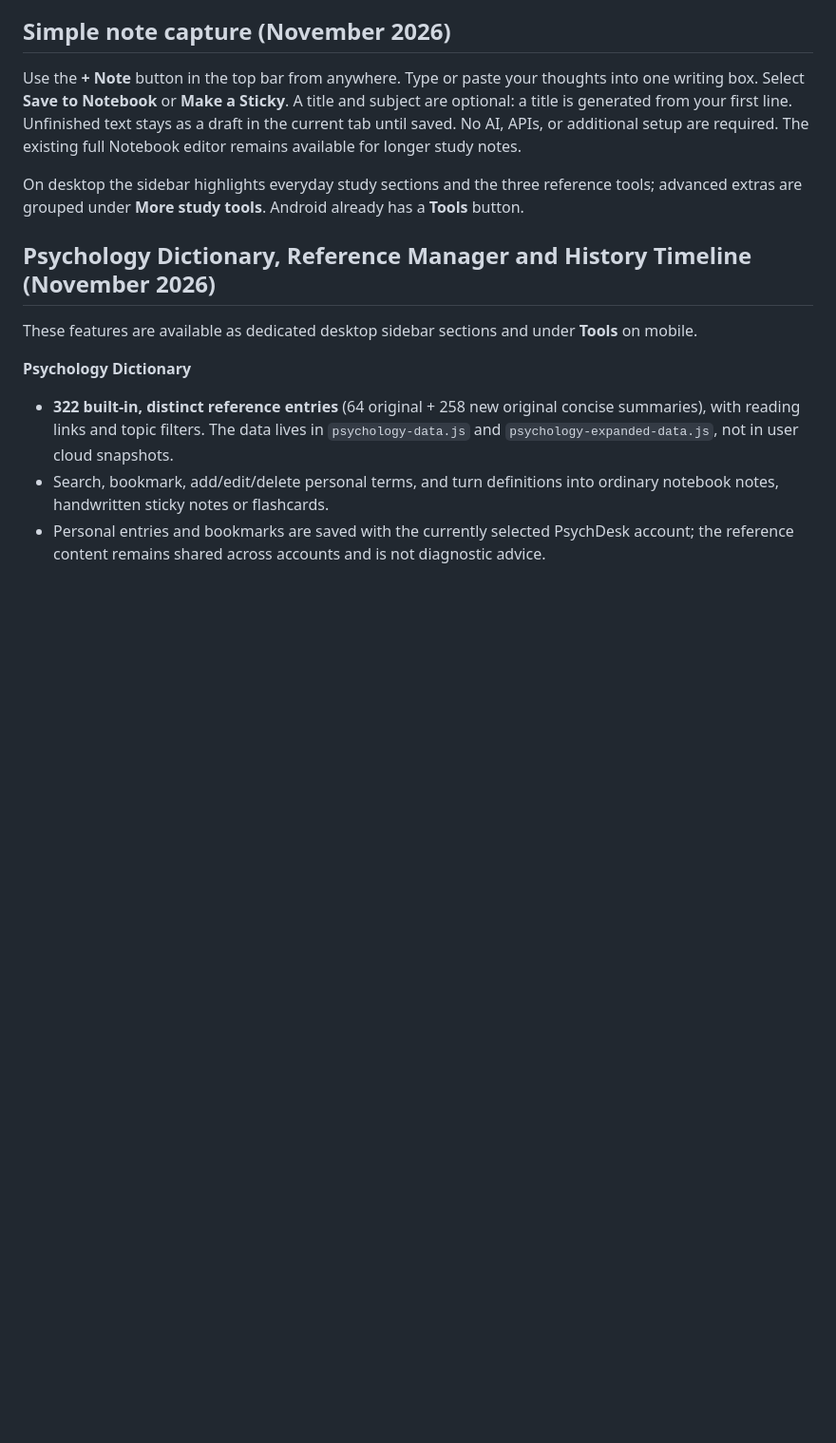
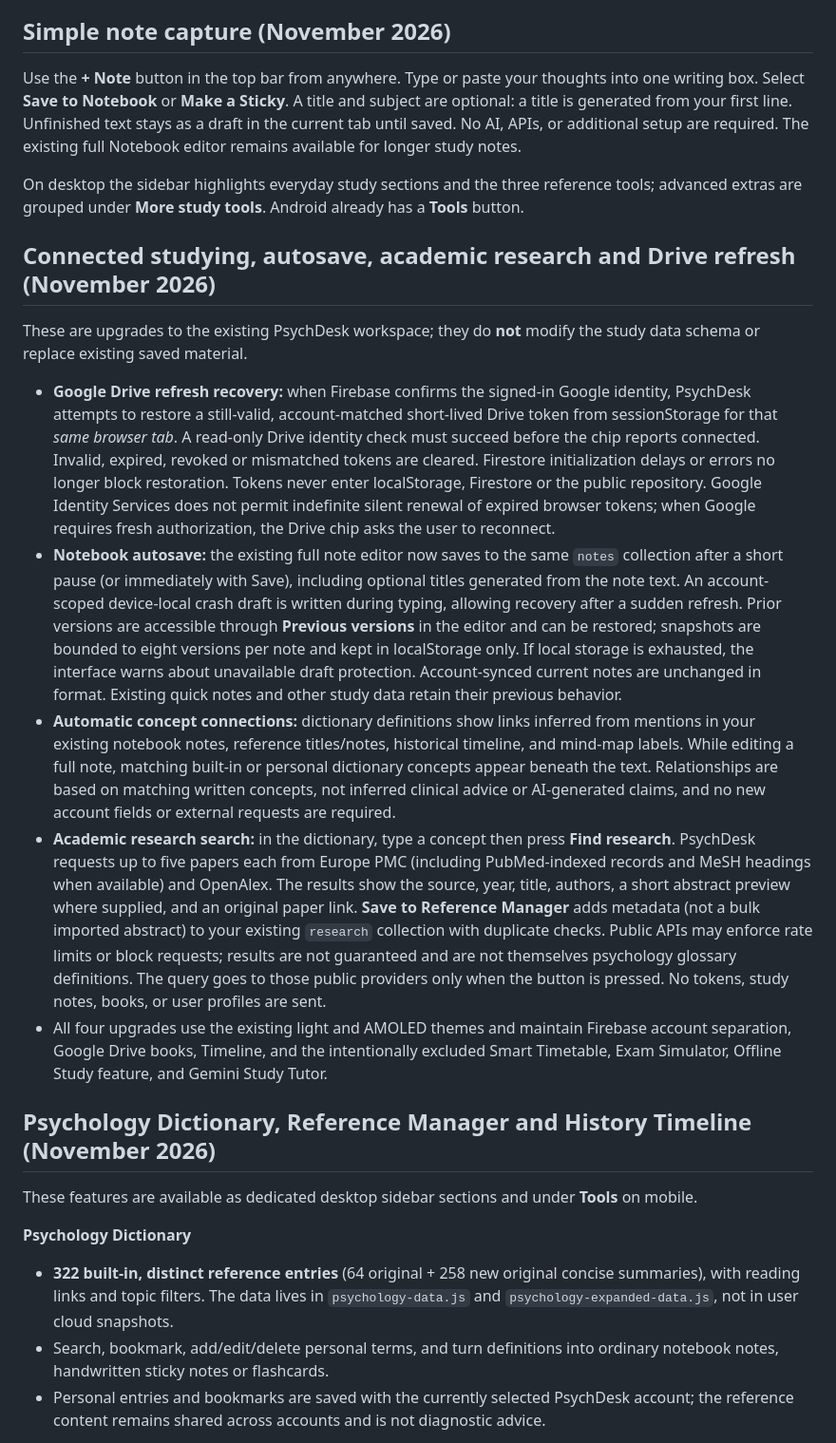
Before and after one commit to sid964/psychdesk, a Markdown page: README.md, the part around the change. Shown at 95% size. GitHub-like rendering; blank space fills up the shorter version.

Commit message:
Document Drive refresh limits, autosave history, concept links and research sources

```diff
--- a/README.md
+++ b/README.md
@@ -27,6 +27,16 @@ The Smart Timetable, Exam Simulator, Offline Study feature and Gemini Study Tuto
 Use the **+ Note** button in the top bar from anywhere. Type or paste your thoughts into one writing box. Select **Save to Notebook** or **Make a Sticky**. A title and subject are optional: a title is generated from your first line. Unfinished text stays as a draft in the current tab until saved. No AI, APIs, or additional setup are required. The existing full Notebook editor remains available for longer study notes.
 
 On desktop the sidebar highlights everyday study sections and the three reference tools; advanced extras are grouped under **More study tools**. Android already has a **Tools** button.
+
+## Connected studying, autosave, academic research and Drive refresh (November 2026)
+
+These are upgrades to the existing PsychDesk workspace; they do **not** modify the study data schema or replace existing saved material.
+
+- **Google Drive refresh recovery:** when Firebase confirms the signed-in Google identity, PsychDesk attempts to restore a still-valid, account-matched short-lived Drive token from sessionStorage for that *same browser tab*. A read-only Drive identity check must succeed before the chip reports connected. Invalid, expired, revoked or mismatched tokens are cleared. Firestore initialization delays or errors no longer block restoration. Tokens never enter localStorage, Firestore or the public repository. Google Identity Services does not permit indefinite silent renewal of expired browser tokens; when Google requires fresh authorization, the Drive chip asks the user to reconnect.
+- **Notebook autosave:** the existing full note editor now saves to the same `notes` collection after a short pause (or immediately with Save), including optional titles generated from the note text. An account-scoped device-local crash draft is written during typing, allowing recovery after a sudden refresh. Prior versions are accessible through **Previous versions** in the editor and can be restored; snapshots are bounded to eight versions per note and kept in localStorage only. If local storage is exhausted, the interface warns about unavailable draft protection. Account-synced current notes are unchanged in format. Existing quick notes and other study data retain their previous behavior.
+- **Automatic concept connections:** dictionary definitions show links inferred from mentions in your existing notebook notes, reference titles/notes, historical timeline, and mind-map labels. While editing a full note, matching built-in or personal dictionary concepts appear beneath the text. Relationships are based on matching written concepts, not inferred clinical advice or AI-generated claims, and no new account fields or external requests are required.
+- **Academic research search:** in the dictionary, type a concept then press **Find research**. PsychDesk requests up to five papers each from Europe PMC (including PubMed-indexed records and MeSH headings when available) and OpenAlex. The results show the source, year, title, authors, a short abstract preview where supplied, and an original paper link. **Save to Reference Manager** adds metadata (not a bulk imported abstract) to your existing `research` collection with duplicate checks. Public APIs may enforce rate limits or block requests; results are not guaranteed and are not themselves psychology glossary definitions. The query goes to those public providers only when the button is pressed. No tokens, study notes, books, or user profiles are sent.
+- All four upgrades use the existing light and AMOLED themes and maintain Firebase account separation, Google Drive books, Timeline, and the intentionally excluded Smart Timetable, Exam Simulator, Offline Study feature, and Gemini Study Tutor.
 
 ## Psychology Dictionary, Reference Manager and History Timeline (November 2026)
 
```
